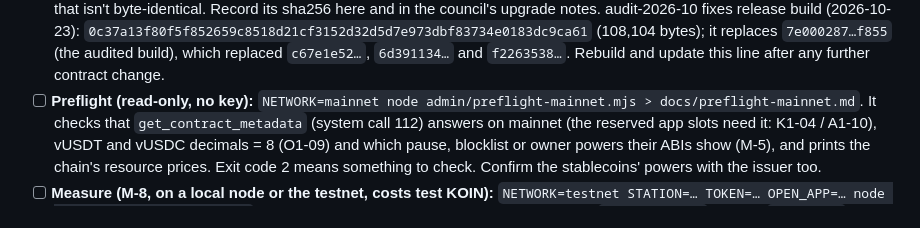
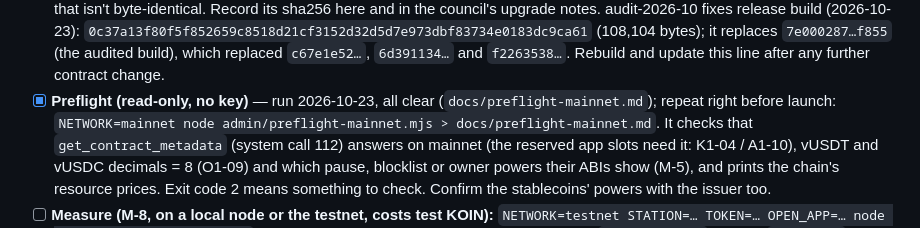
Before and after one commit to bawcejawn/mana-station, a Markdown page: docs/LAUNCH.md, the part around the change. GitHub-like rendering.

```diff
--- a/docs/LAUNCH.md
+++ b/docs/LAUNCH.md
@@ -205,7 +205,7 @@ Once the station is serving Knode, switch off Knode's own sponsor: `set_sponsor_
   `0c37a13f80f5f852659c8518d21cf3152d32d5d7e973dbf83734e0183dc9ca61` (108,104 bytes); it replaces `7e000287…f855`
   (the audited build), which replaced `c67e1e52…`, `6d391134…` and `f2263538…`. Rebuild and update this line after
   any further contract change.
-- [ ] **Preflight (read-only, no key):** `NETWORK=mainnet node admin/preflight-mainnet.mjs > docs/preflight-mainnet.md`.
+- [x] **Preflight (read-only, no key)** — run 2026-10-23, all clear (`docs/preflight-mainnet.md`); repeat right before launch: `NETWORK=mainnet node admin/preflight-mainnet.mjs > docs/preflight-mainnet.md`.
   It checks that `get_contract_metadata` (system call 112) answers on mainnet (the reserved app slots need it: K1-04 /
   A1-10), vUSDT and vUSDC decimals = 8 (O1-09) and which pause, blocklist or owner powers their ABIs show (M-5), and
   prints the chain's resource prices. Exit code 2 means something to check. Confirm the stablecoins' powers with the
```
Also changed, not shown: docs/preflight-mainnet.md (added, +43 -0 lines).
